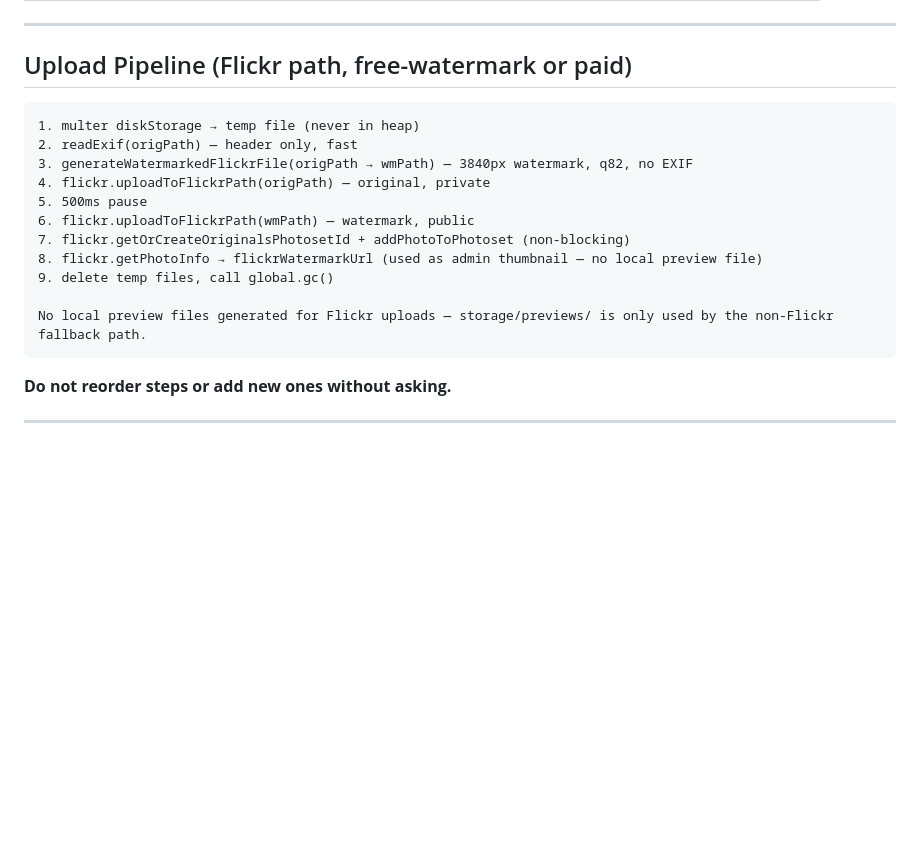
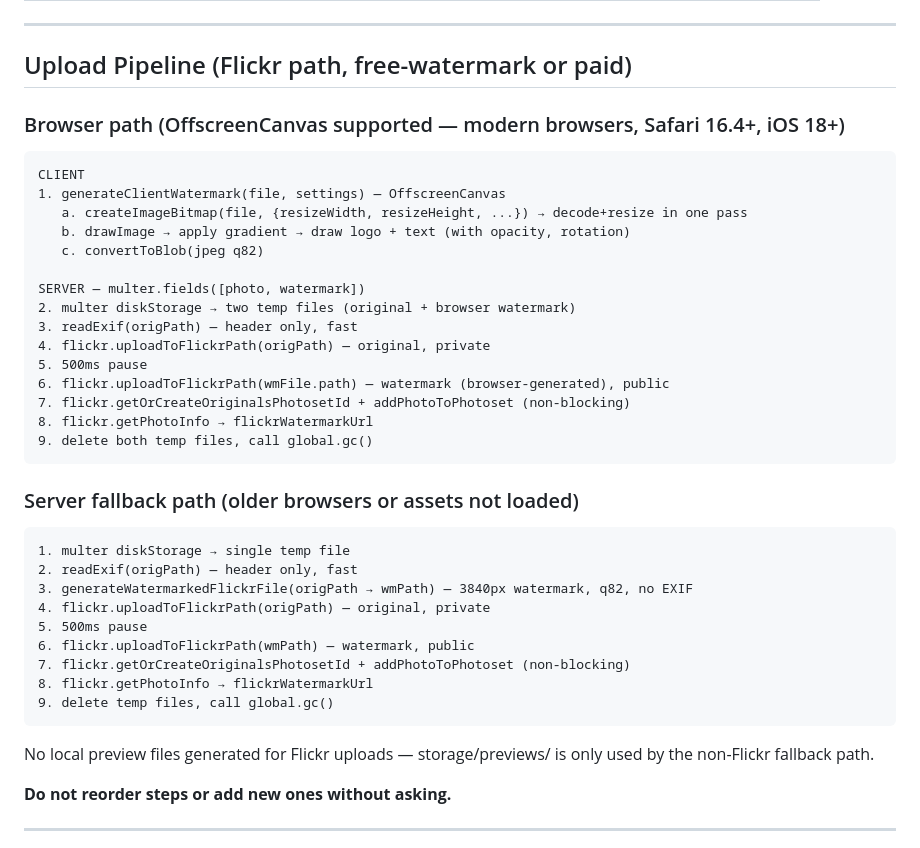
Before and after one commit to ms-comm/ms-comm.github.io, a Markdown page: docs/guidelines.md, the part around the change. Rendered like a GitHub page; blank space fills up the shorter version.

````diff
--- a/docs/guidelines.md
+++ b/docs/guidelines.md
@@ -34,19 +34,39 @@
 
 ## Upload Pipeline (Flickr path, free-watermark or paid)
 
+### Browser path (OffscreenCanvas supported — modern browsers, Safari 16.4+, iOS 18+)
 ```
-1. multer diskStorage → temp file (never in heap)
+CLIENT
+1. generateClientWatermark(file, settings) — OffscreenCanvas
+   a. createImageBitmap(file, {resizeWidth, resizeHeight, ...}) → decode+resize in one pass
+   b. drawImage → apply gradient → draw logo + text (with opacity, rotation)
+   c. convertToBlob(jpeg q82)
+
+SERVER — multer.fields([photo, watermark])
+2. multer diskStorage → two temp files (original + browser watermark)
+3. readExif(origPath) — header only, fast
+4. flickr.uploadToFlickrPath(origPath) — original, private
+5. 500ms pause
+6. flickr.uploadToFlickrPath(wmFile.path) — watermark (browser-generated), public
+7. flickr.getOrCreateOriginalsPhotosetId + addPhotoToPhotoset (non-blocking)
+8. flickr.getPhotoInfo → flickrWatermarkUrl
+9. delete both temp files, call global.gc()
+```
+
+### Server fallback path (older browsers or assets not loaded)
+```
+1. multer diskStorage → single temp file
 2. readExif(origPath) — header only, fast
 3. generateWatermarkedFlickrFile(origPath → wmPath) — 3840px watermark, q82, no EXIF
 4. flickr.uploadToFlickrPath(origPath) — original, private
 5. 500ms pause
 6. flickr.uploadToFlickrPath(wmPath) — watermark, public
 7. flickr.getOrCreateOriginalsPhotosetId + addPhotoToPhotoset (non-blocking)
-8. flickr.getPhotoInfo → flickrWatermarkUrl (used as admin thumbnail — no local preview file)
+8. flickr.getPhotoInfo → flickrWatermarkUrl
 9. delete temp files, call global.gc()
+```
 
 No local preview files generated for Flickr uploads — storage/previews/ is only used by the non-Flickr fallback path.
-```
 
 **Do not reorder steps or add new ones without asking.**
 
````
Also changed, not shown: docs/admin_panel.md (+9 -4 lines), docs/fixes_and_issues.md (+21 -1 lines).
